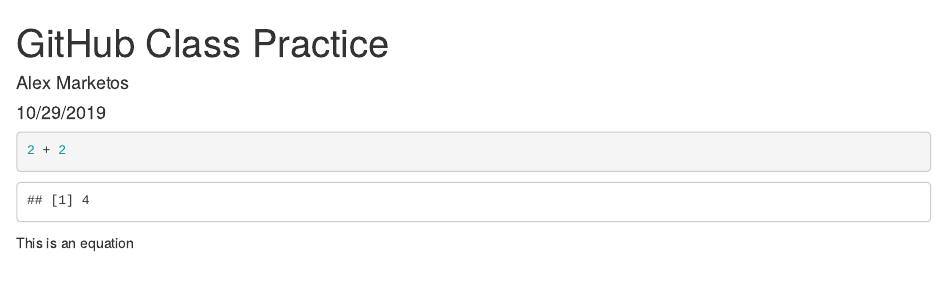
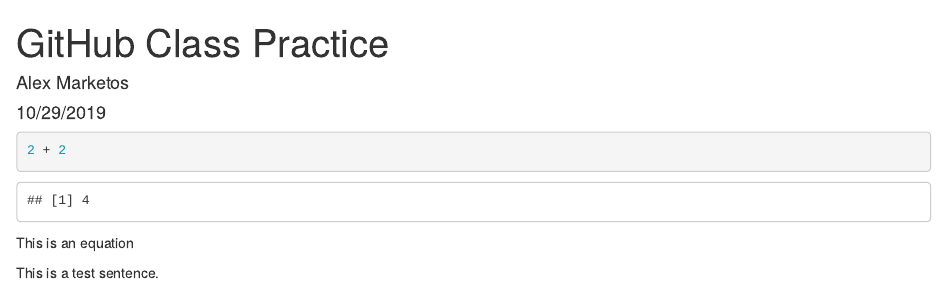
Before and after one commit to alexmarketos/my_test_repo, an R Markdown document (GitHub Class Practice.Rmd): the page in a window 1100 px wide, from its top. Rendered offline with R 4.5, knitr and Pandoc, with nearby package versions.

Commit message:
I added a sentence

````diff
--- a/GitHub Class Practice.Rmd
+++ b/GitHub Class Practice.Rmd
@@ -10,3 +10,5 @@
 ```
 
 This is an equation
+
+This is a test sentence.
````
